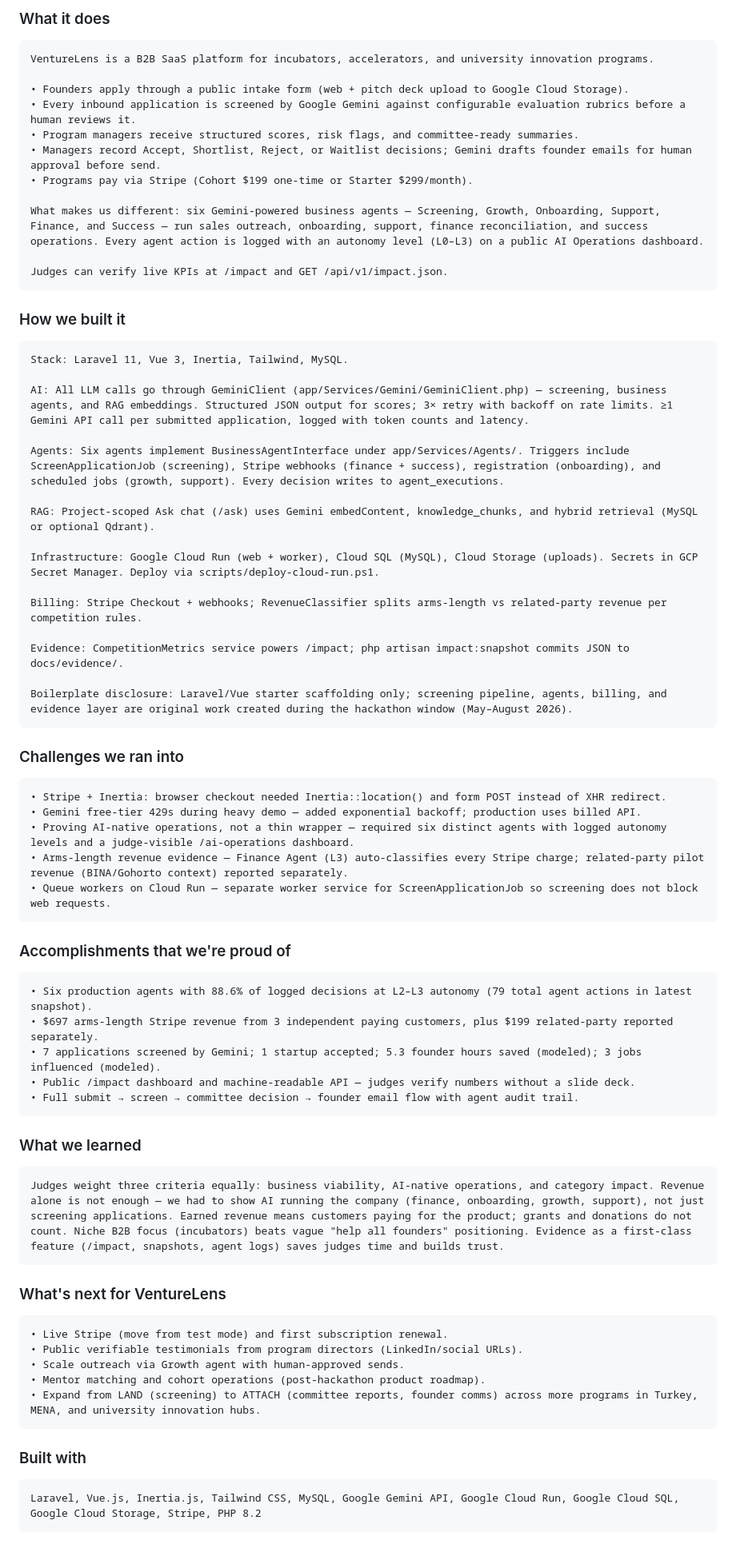
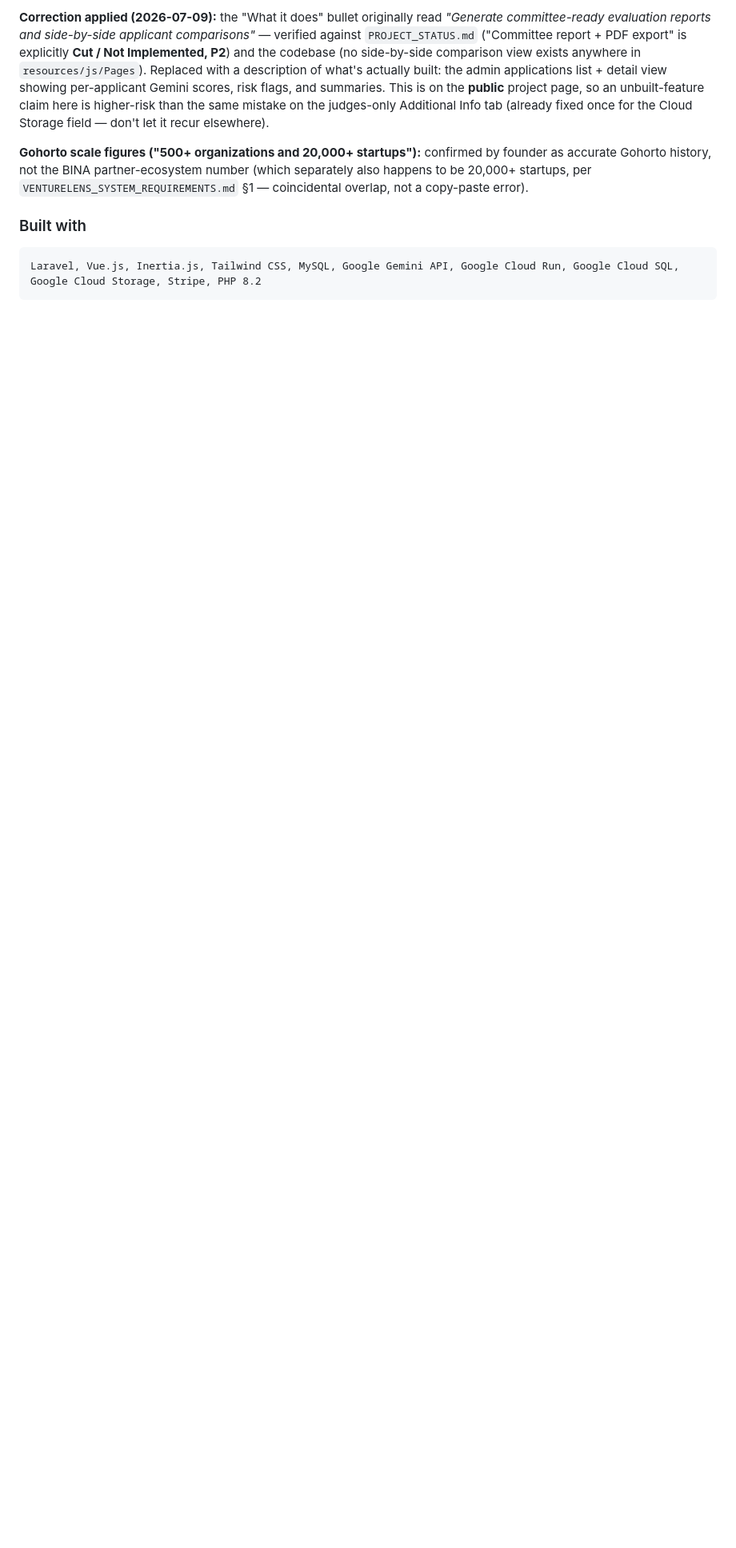
Before and after one commit to ahmskaik/venturelens, a Markdown page: docs/commercialization/DEVPOST_SUBMISSION.md, the part around one of its changes. Shown at 80% size. Drawn GitHub-style; blank space fills up the shorter version.

Commit message:
docs: sync Devpost submission doc with live public project page copy, fix unbuilt-feature claim
Co-authored-by: Cursor <cursoragent@cursor.com>

````diff
--- a/docs/commercialization/DEVPOST_SUBMISSION.md
+++ b/docs/commercialization/DEVPOST_SUBMISSION.md
@@ -60,76 +135,8 @@ Incubator program directors told us the same story: hundreds of applications per
 ```
 
-### What it does
+**Correction applied (2026-07-09):** the "What it does" bullet originally read *"Generate committee-ready evaluation reports and side-by-side applicant comparisons"* — verified against `PROJECT_STATUS.md` ("Committee report + PDF export" is explicitly **Cut / Not Implemented, P2**) and the codebase (no side-by-side comparison view exists anywhere in `resources/js/Pages`). Replaced with a description of what's actually built: the admin applications list + detail view showing per-applicant Gemini scores, risk flags, and summaries. This is on the **public** project page, so an unbuilt-feature claim here is higher-risk than the same mistake on the judges-only Additional Info tab (already fixed once for the Cloud Storage field — don't let it recur elsewhere).
 
-```
-VentureLens is a B2B SaaS platform for incubators, accelerators, and university innovation programs.
-
-• Founders apply through a public intake form (web + pitch deck upload to Google Cloud Storage).
-• Every inbound application is screened by Google Gemini against configurable evaluation rubrics before a human reviews it.
-• Program managers receive structured scores, risk flags, and committee-ready summaries.
-• Managers record Accept, Shortlist, Reject, or Waitlist decisions; Gemini drafts founder emails for human approval before send.
-• Programs pay via Stripe (Cohort $199 one-time or Starter $299/month).
-
-What makes us different: six Gemini-powered business agents — Screening, Growth, Onboarding, Support, Finance, and Success — run sales outreach, onboarding, support, finance reconciliation, and success operations. Every agent action is logged with an autonomy level (L0–L3) on a public AI Operations dashboard.
-
-Judges can verify live KPIs at /impact and GET /api/v1/impact.json.
-```
-
-### How we built it
-
-```
-Stack: Laravel 11, Vue 3, Inertia, Tailwind, MySQL.
-
-AI: All LLM calls go through GeminiClient (app/Services/Gemini/GeminiClient.php) — screening, business agents, and RAG embeddings. Structured JSON output for scores; 3× retry with backoff on rate limits. ≥1 Gemini API call per submitted application, logged with token counts and latency.
-
-Agents: Six agents implement BusinessAgentInterface under app/Services/Agents/. Triggers include ScreenApplicationJob (screening), Stripe webhooks (finance + success), registration (onboarding), and scheduled jobs (growth, support). Every decision writes to agent_executions.
-
-RAG: Project-scoped Ask chat (/ask) uses Gemini embedContent, knowledge_chunks, and hybrid retrieval (MySQL or optional Qdrant).
-
-Infrastructure: Google Cloud Run (web + worker), Cloud SQL (MySQL), Cloud Storage (uploads). Secrets in GCP Secret Manager. Deploy via scripts/deploy-cloud-run.ps1.
-
-Billing: Stripe Checkout + webhooks; RevenueClassifier splits arms-length vs related-party revenue per competition rules.
-
-Evidence: CompetitionMetrics service powers /impact; php artisan impact:snapshot commits JSON to docs/evidence/.
-
-Boilerplate disclosure: Laravel/Vue starter scaffolding only; screening pipeline, agents, billing, and evidence layer are original work created during the hackathon window (May–August 2026).
-```
-
-### Challenges we ran into
-
-```
-• Stripe + Inertia: browser checkout needed Inertia::location() and form POST instead of XHR redirect.
-• Gemini free-tier 429s during heavy demo — added exponential backoff; production uses billed API.
-• Proving AI-native operations, not a thin wrapper — required six distinct agents with logged autonomy levels and a judge-visible /ai-operations dashboard.
-• Arms-length revenue evidence — Finance Agent (L3) auto-classifies every Stripe charge; related-party pilot revenue (BINA/Gohorto context) reported separately.
-• Queue workers on Cloud Run — separate worker service for ScreenApplicationJob so screening does not block web requests.
-```
-
-### Accomplishments that we're proud of
-
-```
-• Six production agents with 88.6% of logged decisions at L2–L3 autonomy (79 total agent actions in latest snapshot).
-• $697 arms-length Stripe revenue from 3 independent paying customers, plus $199 related-party reported separately.
-• 7 applications screened by Gemini; 1 startup accepted; 5.3 founder hours saved (modeled); 3 jobs influenced (modeled).
-• Public /impact dashboard and machine-readable API — judges verify numbers without a slide deck.
-• Full submit → screen → committee decision → founder email flow with agent audit trail.
-```
-
-### What we learned
-
-```
-Judges weight three criteria equally: business viability, AI-native operations, and category impact. Revenue alone is not enough — we had to show AI running the company (finance, onboarding, growth, support), not just screening applications. Earned revenue means customers paying for the product; grants and donations do not count. Niche B2B focus (incubators) beats vague "help all founders" positioning. Evidence as a first-class feature (/impact, snapshots, agent logs) saves judges time and builds trust.
-```
-
-### What's next for VentureLens
-
-```
-• Live Stripe (move from test mode) and first subscription renewal.
-• Public verifiable testimonials from program directors (LinkedIn/social URLs).
-• Scale outreach via Growth agent with human-approved sends.
-• Mentor matching and cohort operations (post-hackathon product roadmap).
-• Expand from LAND (screening) to ATTACH (committee reports, founder comms) across more programs in Turkey, MENA, and university innovation hubs.
-```
+**Gohorto scale figures ("500+ organizations and 20,000+ startups"):** confirmed by founder as accurate Gohorto history, not the BINA partner-ecosystem number (which separately also happens to be 20,000+ startups, per `VENTURELENS_SYSTEM_REQUIREMENTS.md` §1 — coincidental overlap, not a copy-paste error).
 
 ### Built with
 
````
Also changed, not shown: other parts of docs/commercialization/DEVPOST_SUBMISSION.md (+78 -3 lines).
